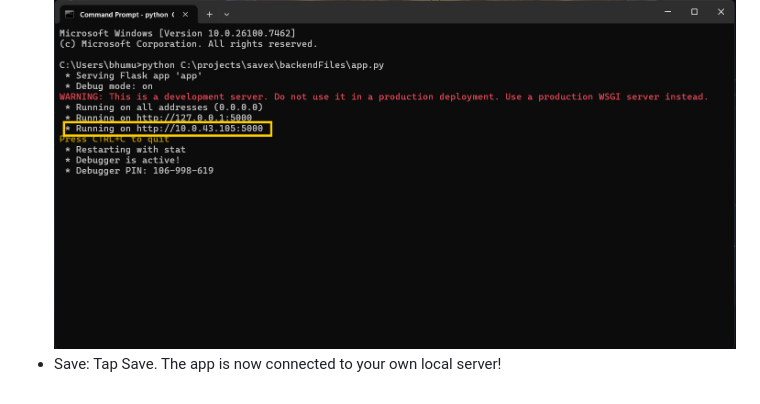
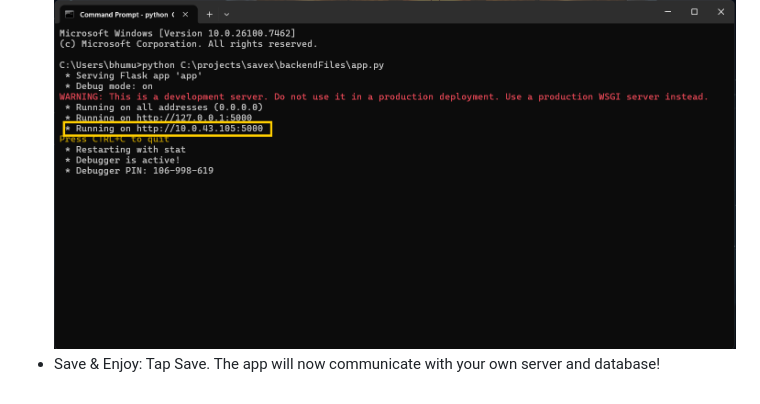
Before and after one commit to BhumulaLakshmiNarayanaReddy/SaveX-Expense-Tracker, a Markdown page: README.md, the part around one of its changes. Rendered like a GitHub page.

```diff
--- a/README.md
+++ b/README.md
@@ -75,4 +75,4 @@ python app.py
 * Configure URL: A hidden configuration field will appear. Enter your backend URL:
 Example: http://192.168.1.XX:5000
 ![Terminal](Screenshots/terminal.png)
-* Save: Tap Save. The app is now connected to your own local server!
+* Save & Enjoy: Tap Save. The app will now communicate with your own server and database!
```
Also changed, not shown: other parts of README.md (+2 -2 lines).
